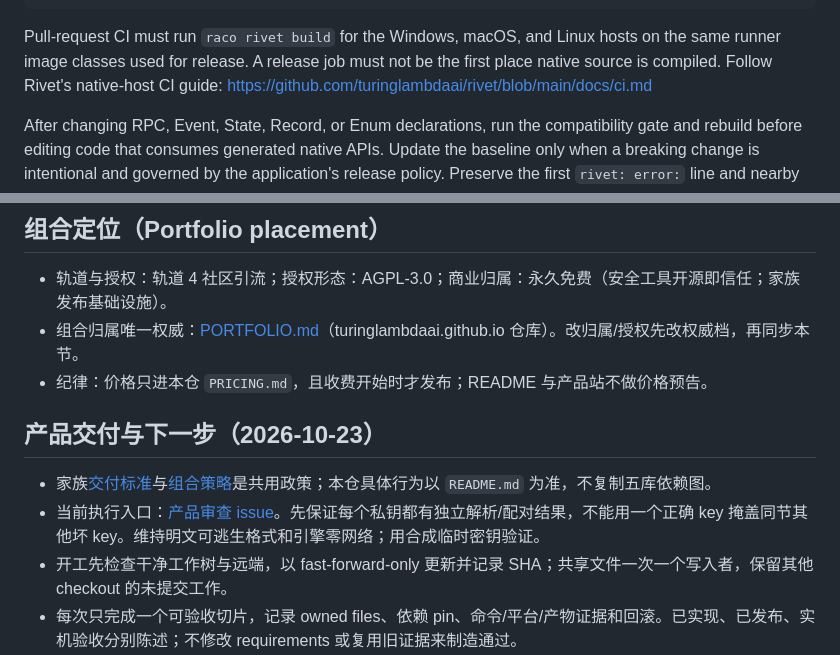
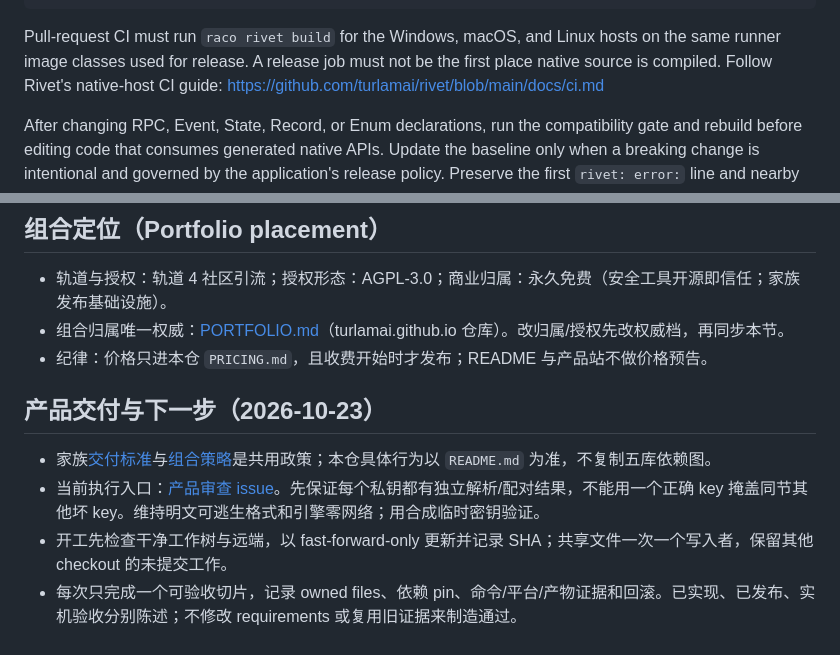
Before and after one commit to turinglambdaai/keyward, a Markdown page: AGENTS.md, 2 parts joined by grey strips. Rendered like a GitHub page.

Commit message:
chore: update GitHub owner references in AGENTS.md

```diff
--- a/AGENTS.md
+++ b/AGENTS.md
@@ -134,7 +134,7 @@ raco rivet verify
 Pull-request CI must run `raco rivet build` for the Windows, macOS, and Linux
 hosts on the same runner image classes used for release. A release job must not
 be the first place native source is compiled. Follow Rivet's native-host CI
-guide: https://github.com/turinglambdaai/rivet/blob/main/docs/ci.md
+guide: https://github.com/turlamai/rivet/blob/main/docs/ci.md
 
 After changing RPC, Event, State, Record, or Enum declarations, run the
 compatibility gate and rebuild before editing code that consumes generated native APIs.
@@ -163,7 +163,7 @@ nearby compiler output when diagnosing a failure.
 ## 组合定位（Portfolio placement）
 
 - 轨道与授权：轨道 4 社区引流；授权形态：AGPL-3.0；商业归属：永久免费（安全工具开源即信任；家族发布基础设施）。
-- 组合归属唯一权威：[PORTFOLIO.md](https://github.com/turinglambdaai/turinglambdaai.github.io/blob/master/PORTFOLIO.md)（turinglambdaai.github.io 仓库）。改归属/授权先改权威档，再同步本节。
+- 组合归属唯一权威：[PORTFOLIO.md](https://github.com/turlamai/turlamai.github.io/blob/master/PORTFOLIO.md)（turlamai.github.io 仓库）。改归属/授权先改权威档，再同步本节。
 - 纪律：价格只进本仓 `PRICING.md`，且收费开始时才发布；README 与产品站不做价格预告。
 
 ## 产品交付与下一步（2026-10-23）
```
Also changed, not shown: other parts of AGENTS.md (+5 -5 lines).
